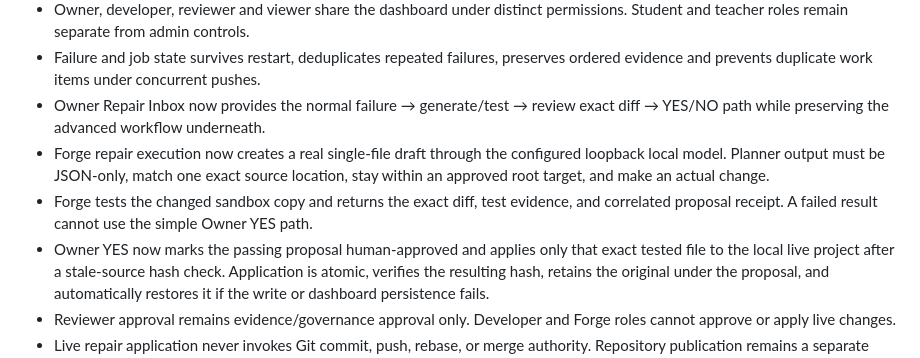
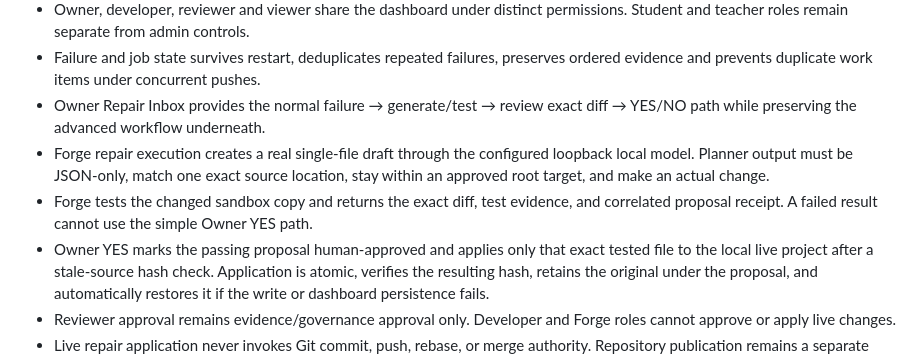
Before and after one commit to 9rr9gkgrb8-code/SAD-Core, a Markdown page: IMPLEMENTATION_STATUS.md, the part around one of its changes. Drawn GitHub-style.

```diff
--- a/IMPLEMENTATION_STATUS.md
+++ b/IMPLEMENTATION_STATUS.md
@@ -22,14 +22,14 @@ Updated: August 27, 2026
   permissions. Student and teacher roles remain separate from admin controls.
 - Failure and job state survives restart, deduplicates repeated failures, preserves
   ordered evidence and prevents duplicate work items under concurrent pushes.
-- Owner Repair Inbox now provides the normal failure → generate/test → review exact
+- Owner Repair Inbox provides the normal failure → generate/test → review exact
   diff → YES/NO path while preserving the advanced workflow underneath.
-- Forge repair execution now creates a real single-file draft through the configured
+- Forge repair execution creates a real single-file draft through the configured
   loopback local model. Planner output must be JSON-only, match one exact source
   location, stay within an approved root target, and make an actual change.
 - Forge tests the changed sandbox copy and returns the exact diff, test evidence, and
   correlated proposal receipt. A failed result cannot use the simple Owner YES path.
-- Owner YES now marks the passing proposal human-approved and applies only that exact
+- Owner YES marks the passing proposal human-approved and applies only that exact
   tested file to the local live project after a stale-source hash check. Application
   is atomic, verifies the resulting hash, retains the original under the proposal,
   and automatically restores it if the write or dashboard persistence fails.
```
Also changed, not shown: other parts of IMPLEMENTATION_STATUS.md (+43 -7 lines).
